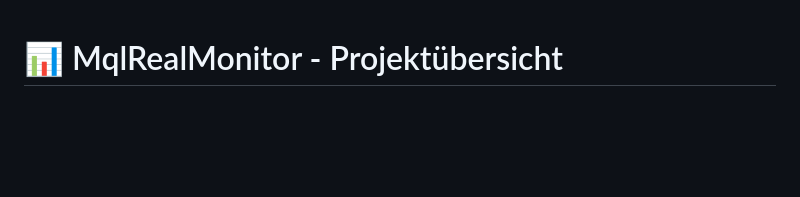
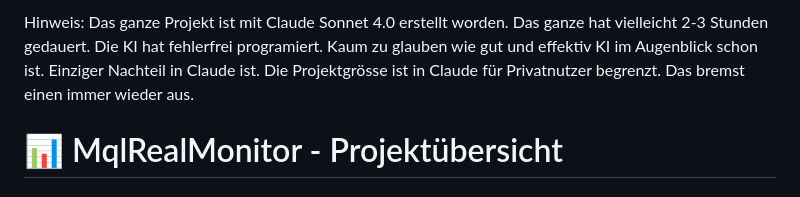
Before and after one commit to tnickel/MqlRealMonitor, a Markdown page: README.md, the part around the change. GitHub-like rendering; blank space fills up the shorter version.

```diff
--- a/README.md
+++ b/README.md
@@ -1,3 +1,6 @@
+Hinweis: Das ganze Projekt ist mit Claude Sonnet 4.0 erstellt worden. Das ganze hat vielleicht 2-3 Stunden gedauert. Die KI hat fehlerfrei programiert. Kaum zu glauben wie gut und effektiv KI im Augenblick schon ist.
+Einziger Nachteil in Claude ist. Die Projektgrösse ist in Claude für Privatnutzer begrenzt. Das bremst einen immer wieder aus.
+
 # 📊 MqlRealMonitor - Projektübersicht
 
 ## 🎯 **Was macht das Projekt?**
```
